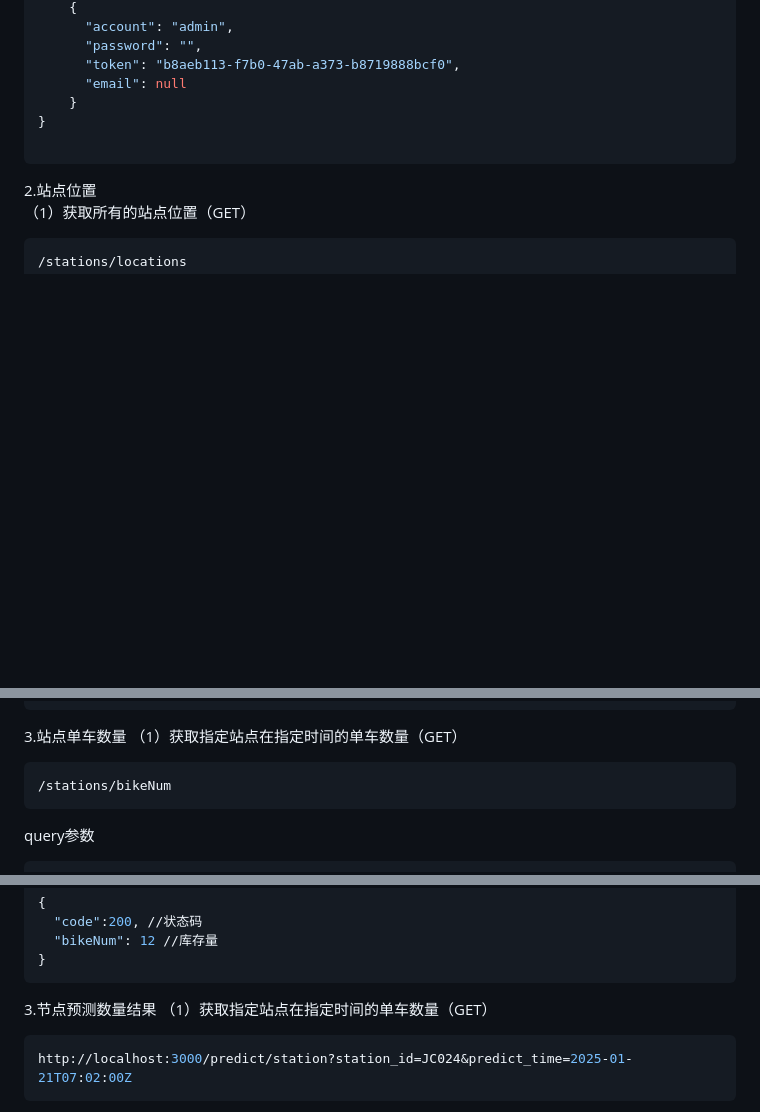
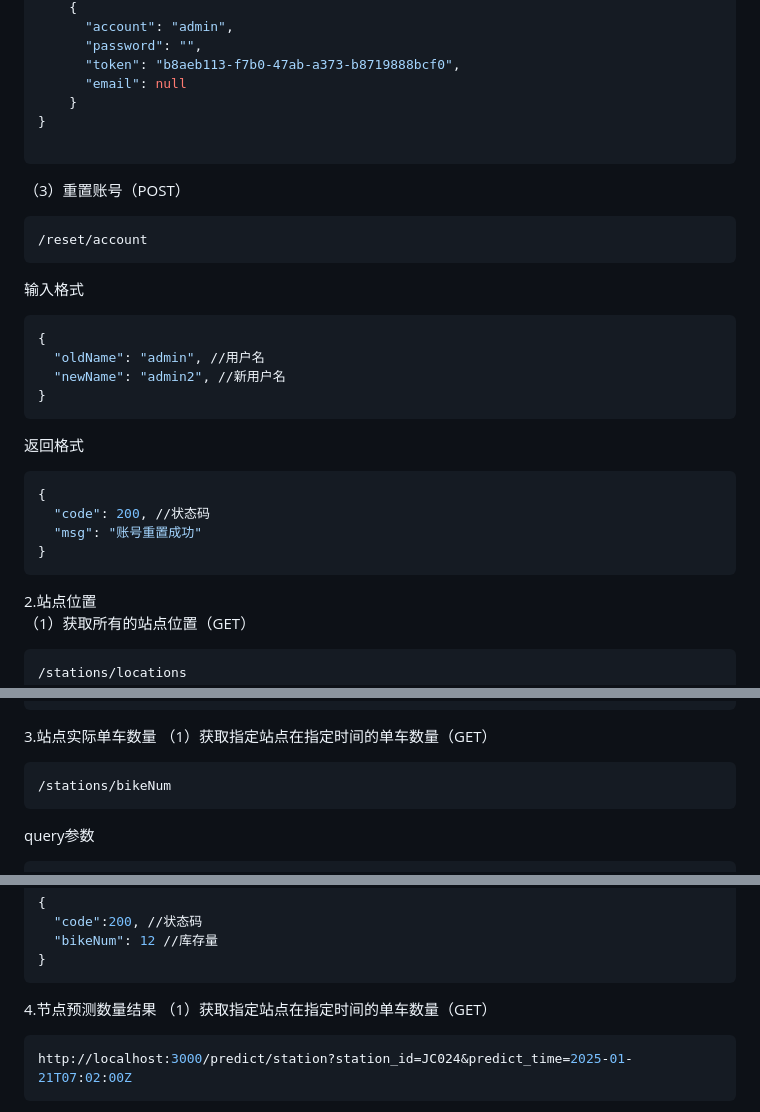
Before and after one commit to NorthOuterTowner/BikeFlowBranch2, a Markdown page: backend/README.md, 3 parts joined by grey strips. GitHub-like rendering; blank space fills up the shorter version.

````diff
--- a/backend/README.md
+++ b/backend/README.md
@@ -84,6 +84,24 @@ backend部分 是一个基于 Node.js 的后端应用程序，旨在根据需求
 }
 
 ```
+（3）重置账号（POST）
+```bash
+/reset/account
+```
+输入格式
+```bash
+{
+  "oldName": "admin", //用户名
+  "newName": "admin2", //新用户名
+}
+```
+返回格式
+```bash
+{
+  "code": 200, //状态码
+  "msg": "账号重置成功"
+}
+```
 2.站点位置
 （1）获取所有的站点位置（GET）
 ```bash
@@ -105,7 +123,7 @@ backend部分 是一个基于 Node.js 的后端应用程序，旨在根据需求
   },
   // ... more stations
 ```
-3.站点单车数量
+3.站点实际单车数量
 （1）获取指定站点在指定时间的单车数量（GET）
 ```bash
 /stations/bikeNum
@@ -126,7 +144,7 @@ query参数
 }
 ```
 
-3.节点预测数量结果
+4.节点预测数量结果
 （1）获取指定站点在指定时间的单车数量（GET）
 ```bash
 http://localhost:3000/predict/station?station_id=JC024&predict_time=2025-01-21T07:02:00Z
````
